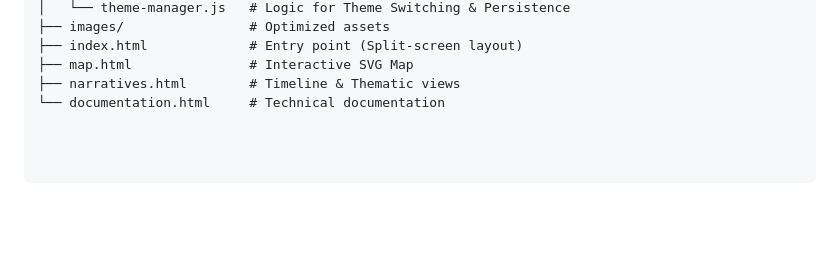
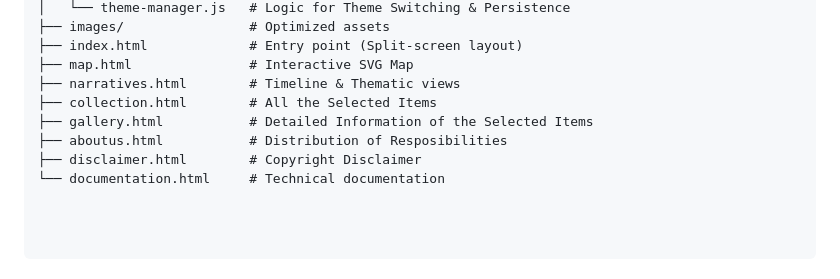
Before and after one commit to The-Name-of-Monk/The-Name-of-Monk, a Markdown page: README.md, the part around one of its changes. GitHub-like rendering; blank space fills up the shorter version.

Commit message:
Update README with new sections and remove badges
Removed project status, course, and license badges from README. Added new HTML files for collection, gallery, about us, and disclaimer sections.

```diff
--- a/README.md
+++ b/README.md
@@ -55,4 +51,8 @@ The-Name-of-Monk/
 ├── index.html             # Entry point (Split-screen layout)
 ├── map.html               # Interactive SVG Map
 ├── narratives.html        # Timeline & Thematic views
+├── collection.html        # All the Selected Items
+├── gallery.html           # Detailed Information of the Selected Items
+├── aboutus.html           # Distribution of Resposibilities
+├── disclaimer.html        # Copyright Disclaimer
 └── documentation.html     # Technical documentation
```
Also changed, not shown: other parts of README.md (+0 -4 lines).
